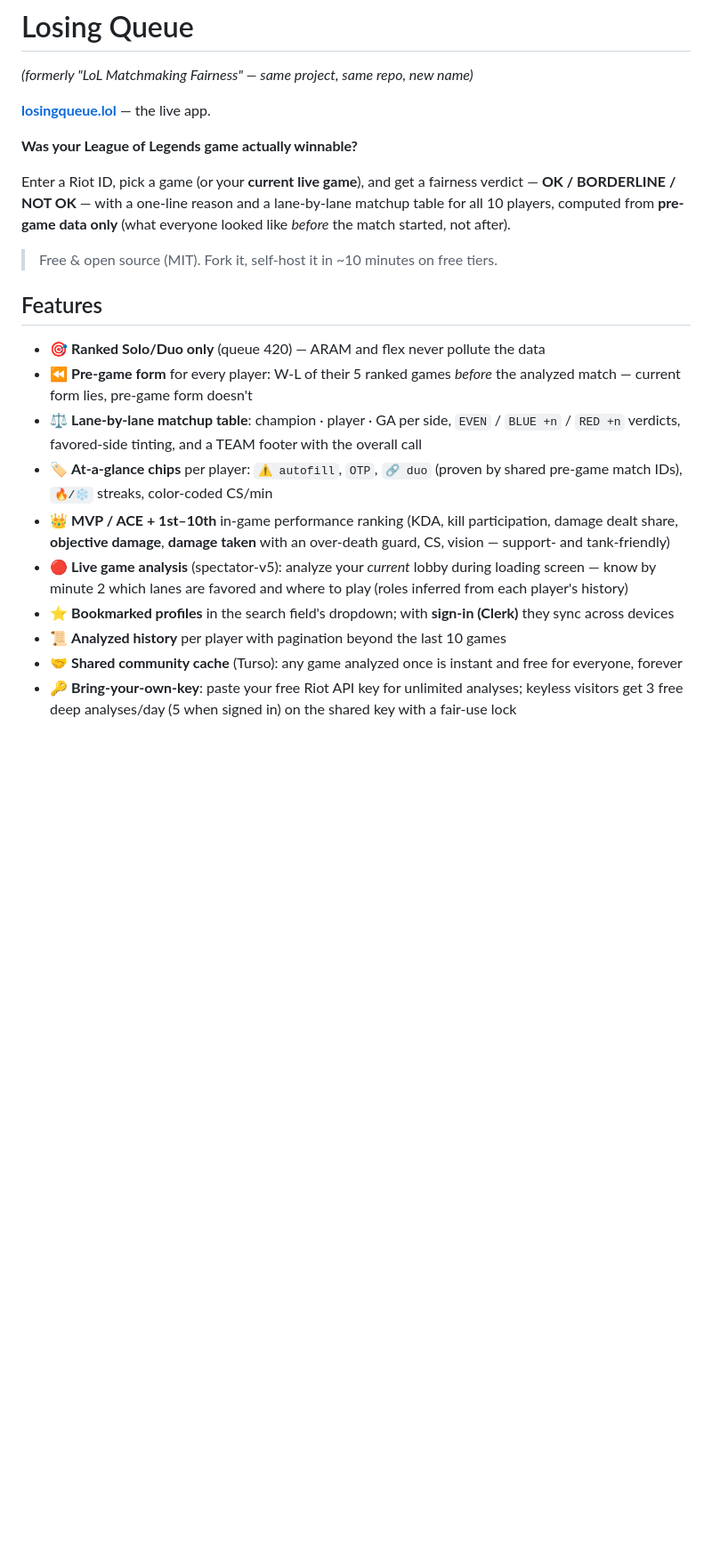
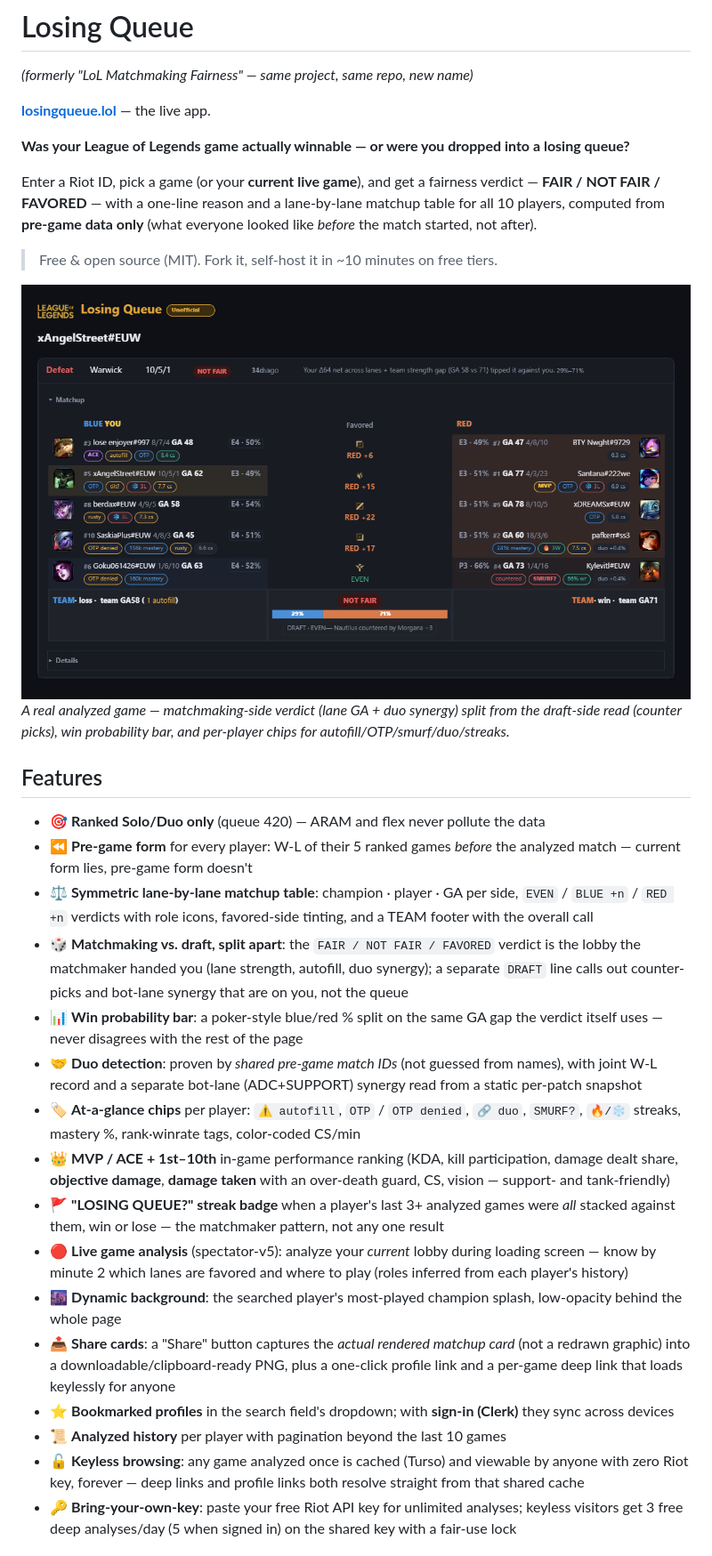
Before and after one commit to angelstreet/lol-matchmaking-fairness, a Markdown page: README.md, the part around the change. Shown at 89% size. GitHub-like rendering; pictures changed too: public/screenshot.png (added); blank space fills up the shorter version.

Commit message:
README: screenshot + refreshed overview

```diff
--- a/README.md
+++ b/README.md
@@ -4,23 +4,32 @@
 
 **[losingqueue.lol](https://www.losingqueue.lol/)** — the live app.
 
-**Was your League of Legends game actually winnable?**
+**Was your League of Legends game actually winnable — or were you dropped into a losing queue?**
 
-Enter a Riot ID, pick a game (or your **current live game**), and get a fairness verdict — **OK / BORDERLINE / NOT OK** — with a one-line reason and a lane-by-lane matchup table for all 10 players, computed from **pre-game data only** (what everyone looked like *before* the match started, not after).
+Enter a Riot ID, pick a game (or your **current live game**), and get a fairness verdict — **FAIR / NOT FAIR / FAVORED** — with a one-line reason and a lane-by-lane matchup table for all 10 players, computed from **pre-game data only** (what everyone looked like *before* the match started, not after).
 
 > Free & open source (MIT). Fork it, self-host it in ~10 minutes on free tiers.
+
+![A matchup card showing a NOT FAIR-verdict game: five lane rows with champion icons, GA scores and chips (autofill, OTP, smurf, duo, countered), a Favored column, and a team-footer win-probability bar](public/screenshot.png)
+*A real analyzed game — matchmaking-side verdict (lane GA + duo synergy) split from the draft-side read (counter picks), win probability bar, and per-player chips for autofill/OTP/smurf/duo/streaks.*
 
 ## Features
 
 - 🎯 **Ranked Solo/Duo only** (queue 420) — ARAM and flex never pollute the data
 - ⏪ **Pre-game form** for every player: W-L of their 5 ranked games *before* the analyzed match — current form lies, pre-game form doesn't
-- ⚖️ **Lane-by-lane matchup table**: champion · player · GA per side, `EVEN` / `BLUE +n` / `RED +n` verdicts, favored-side tinting, and a TEAM footer with the overall call
-- 🏷️ **At-a-glance chips** per player: `⚠️ autofill`, `OTP`, `🔗 duo` (proven by shared pre-game match IDs), `🔥/❄️` streaks, color-coded CS/min
+- ⚖️ **Symmetric lane-by-lane matchup table**: champion · player · GA per side, `EVEN` / `BLUE +n` / `RED +n` verdicts with role icons, favored-side tinting, and a TEAM footer with the overall call
+- 🎲 **Matchmaking vs. draft, split apart**: the `FAIR / NOT FAIR / FAVORED` verdict is the lobby the matchmaker handed you (lane strength, autofill, duo synergy); a separate `DRAFT` line calls out counter-picks and bot-lane synergy that are on you, not the queue
+- 📊 **Win probability bar**: a poker-style blue/red % split on the same GA gap the verdict itself uses — never disagrees with the rest of the page
+- 🤝 **Duo detection**: proven by *shared pre-game match IDs* (not guessed from names), with joint W-L record and a separate bot-lane (ADC+SUPPORT) synergy read from a static per-patch snapshot
+- 🏷️ **At-a-glance chips** per player: `⚠️ autofill`, `OTP` / `OTP denied`, `🔗 duo`, `SMURF?`, `🔥/❄️` streaks, mastery %, rank·winrate tags, color-coded CS/min
 - 👑 **MVP / ACE + 1st–10th** in-game performance ranking (KDA, kill participation, damage dealt share, **objective damage**, **damage taken** with an over-death guard, CS, vision — support- and tank-friendly)
+- 🚩 **"LOSING QUEUE?" streak badge** when a player's last 3+ analyzed games were *all* stacked against them, win or lose — the matchmaker pattern, not any one result
 - 🔴 **Live game analysis** (spectator-v5): analyze your *current* lobby during loading screen — know by minute 2 which lanes are favored and where to play (roles inferred from each player's history)
+- 🌆 **Dynamic background**: the searched player's most-played champion splash, low-opacity behind the whole page
+- 📤 **Share cards**: a "Share" button captures the *actual rendered matchup card* (not a redrawn graphic) into a downloadable/clipboard-ready PNG, plus a one-click profile link and a per-game deep link that loads keylessly for anyone
 - ⭐ **Bookmarked profiles** in the search field's dropdown; with **sign-in (Clerk)** they sync across devices
 - 📜 **Analyzed history** per player with pagination beyond the last 10 games
-- 🤝 **Shared community cache** (Turso): any game analyzed once is instant and free for everyone, forever
+- 🔓 **Keyless browsing**: any game analyzed once is cached (Turso) and viewable by anyone with zero Riot key, forever — deep links and profile links both resolve straight from that shared cache
 - 🔑 **Bring-your-own-key**: paste your free Riot API key for unlimited analyses; keyless visitors get 3 free deep analyses/day (5 when signed in) on the shared key with a fair-use lock
 
 ## How it works
```
